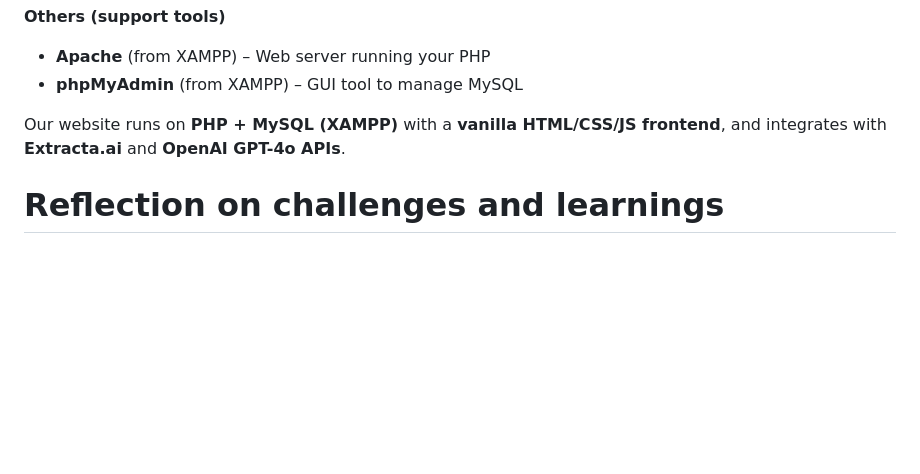
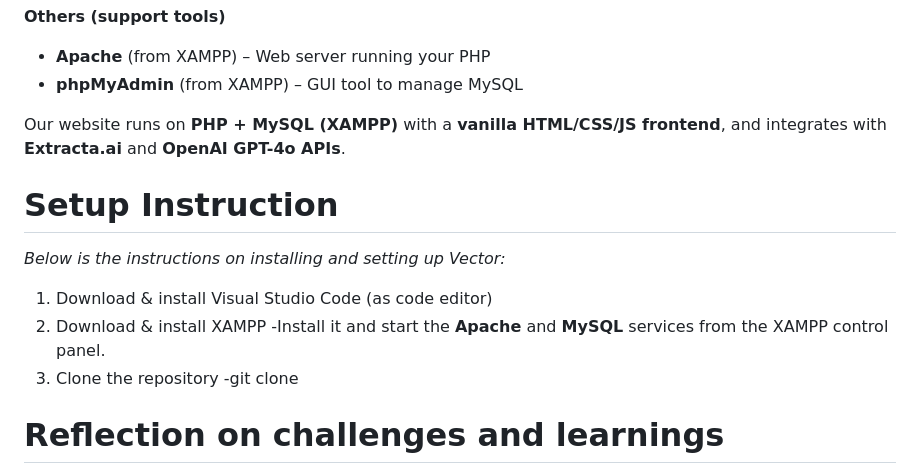
Before and after one commit to Yanxinyanxi/Optimizing-Talent-Acquisition-and-Onboarding-Vector-team-, a Markdown page: README.md, the part around the change. Drawn GitHub-style; blank space fills up the shorter version.

```diff
--- a/README.md
+++ b/README.md
@@ -66,6 +66,15 @@ We propose an **AI-driven HR platform** that streamlines hiring and onboarding f
 
 Our website runs on **PHP + MySQL (XAMPP)** with a **vanilla HTML/CSS/JS frontend**, and integrates with **Extracta.ai** and **OpenAI GPT-4o APIs**.
 
+# Setup Instruction
+_Below is the instructions on installing and setting up Vector:_
+
+1. Download & install Visual Studio Code (as code editor)
+2. Download & install XAMPP
+   -Install it and start the **Apache** and **MySQL** services from the XAMPP control panel.
+3. Clone the repository
+   -git clone
+
 # Reflection on challenges and learnings
 
 During the development of this solution, we encountered **several challenges** that shaped our learning experience:
```
